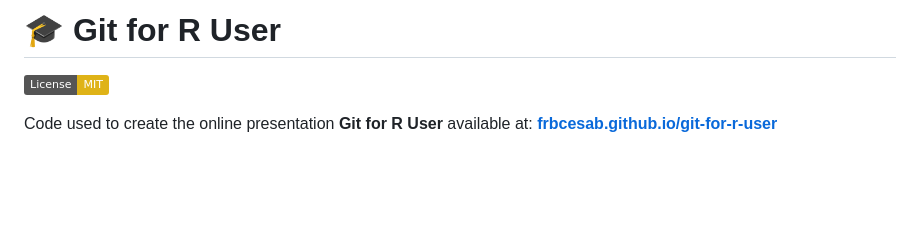
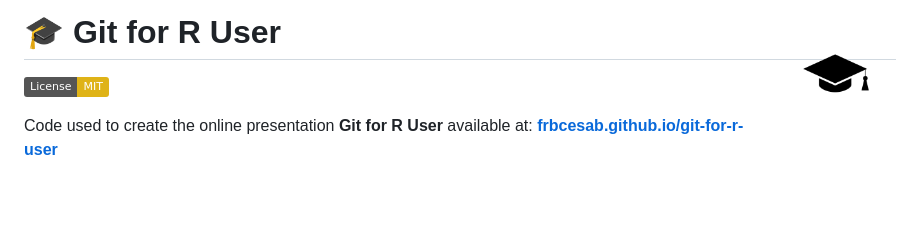
Before and after one commit to FRBCesab/git-for-r-user, a Markdown page: README.md, the part around the change. Drawn GitHub-style; pictures changed too: img/presentation-logo.png (added); badges without logos.

Commit message:
Add logo

```diff
--- a/README.md
+++ b/README.md
@@ -1,4 +1,4 @@
-# :mortar_board: Git for R User
+# :mortar_board: Git for R User <img src="img/presentation-logo.png" height="120" align="right"/>
 
 
 
```
